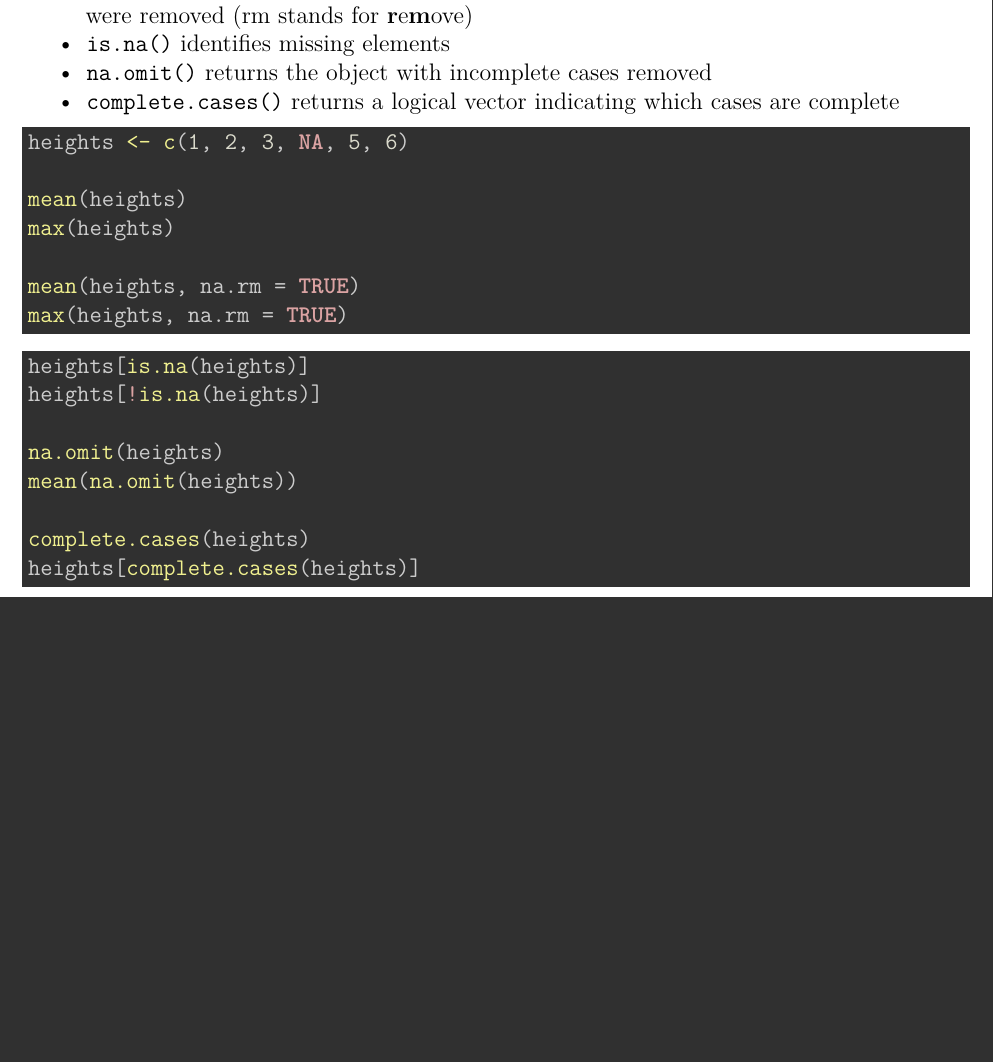
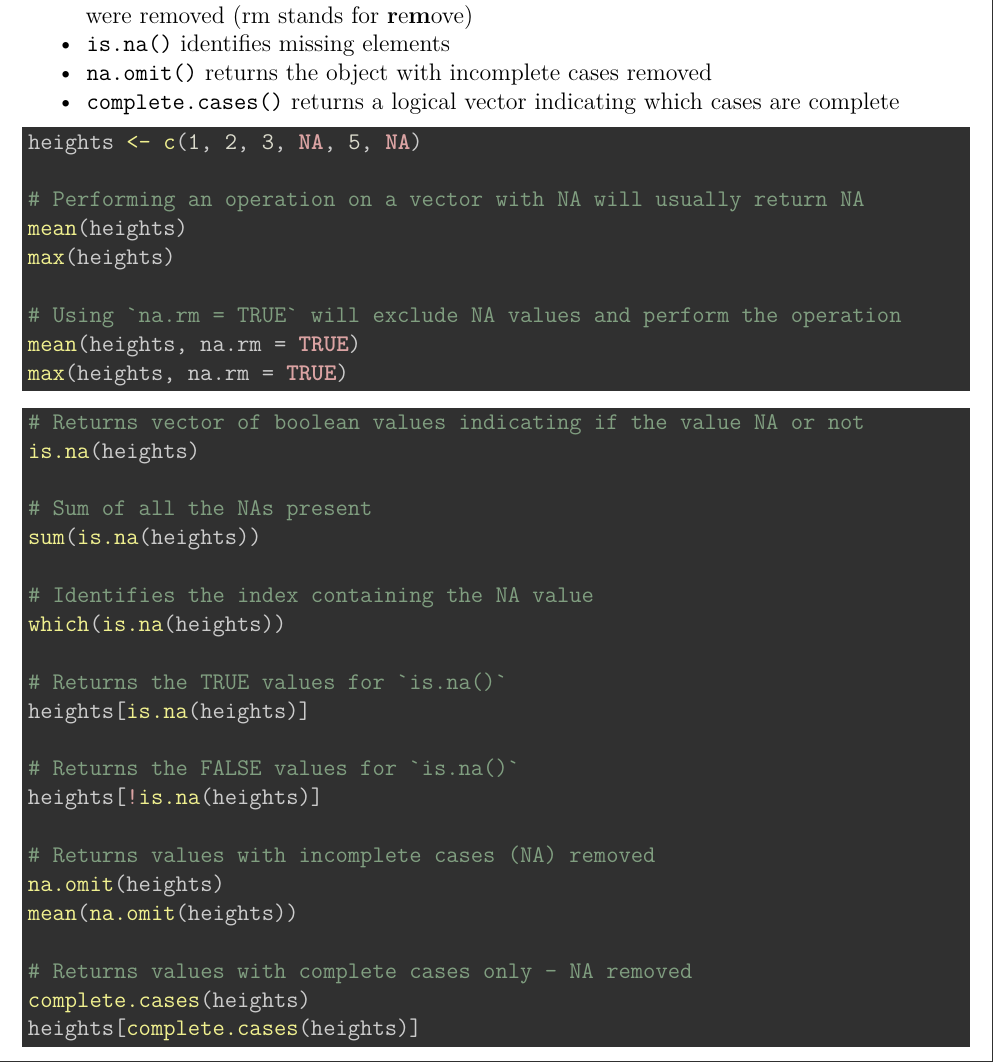
Before and after one commit to sborrego/r-programming-an-introduction, an R Markdown document (R-programming-an-introduction.Rmd): part of page 7 of 27, cut so that both start at the same text, the shorter picture padded with empty space. Rendered offline with R 4.5, knitr and Pandoc, then LaTeX, with nearby package versions; both versions are drawn in the output format of the newer one; code that draws random numbers runs with fixed seeds of ours.

Commit message:
updates docs

````diff
--- a/R-programming-an-introduction.Rmd
+++ b/R-programming-an-introduction.Rmd
@@ -3,10 +3,10 @@ title: "R Programming: An Introduction"
 author: "Stacey Borrego"
 date: "10/27/2022"
 output:
-  word_document: default
-  html_document: default
   pdf_document:
       highlight: zenburn
+  html_document: default
+  word_document: default
 fontsize: 12pt
 urlcolor: blue
 linkcolor: red
@@ -324,22 +324,38 @@ animals[animals %in% c("rat", "cat", "duck", "fish")]
 
 
 ```{r eval=FALSE}
-heights <- c(1, 2, 3, NA, 5, 6)
+heights <- c(1, 2, 3, NA, 5, NA)
 
+# Performing an operation on a vector with NA will usually return NA
 mean(heights)
 max(heights)
 
+# Using `na.rm = TRUE` will exclude NA values and perform the operation
 mean(heights, na.rm = TRUE)
 max(heights, na.rm = TRUE)
 ```
 
 ```{r eval=FALSE}
+# Returns vector of boolean values indicating if the value NA or not
+is.na(heights)
+
+# Sum of all the NAs present
+sum(is.na(heights))
+
+# Identifies the index containing the NA value
+which(is.na(heights))
+
+# Returns the TRUE values for `is.na()`
 heights[is.na(heights)]
+
+# Returns the FALSE values for `is.na()`
 heights[!is.na(heights)]
 
+# Returns values with incomplete cases (NA) removed
 na.omit(heights)
 mean(na.omit(heights))
 
+# Returns values with complete cases only - NA removed
 complete.cases(heights)
 heights[complete.cases(heights)]
 ```
````
Also changed, not shown: R-programming-an-introduction.pdf.
